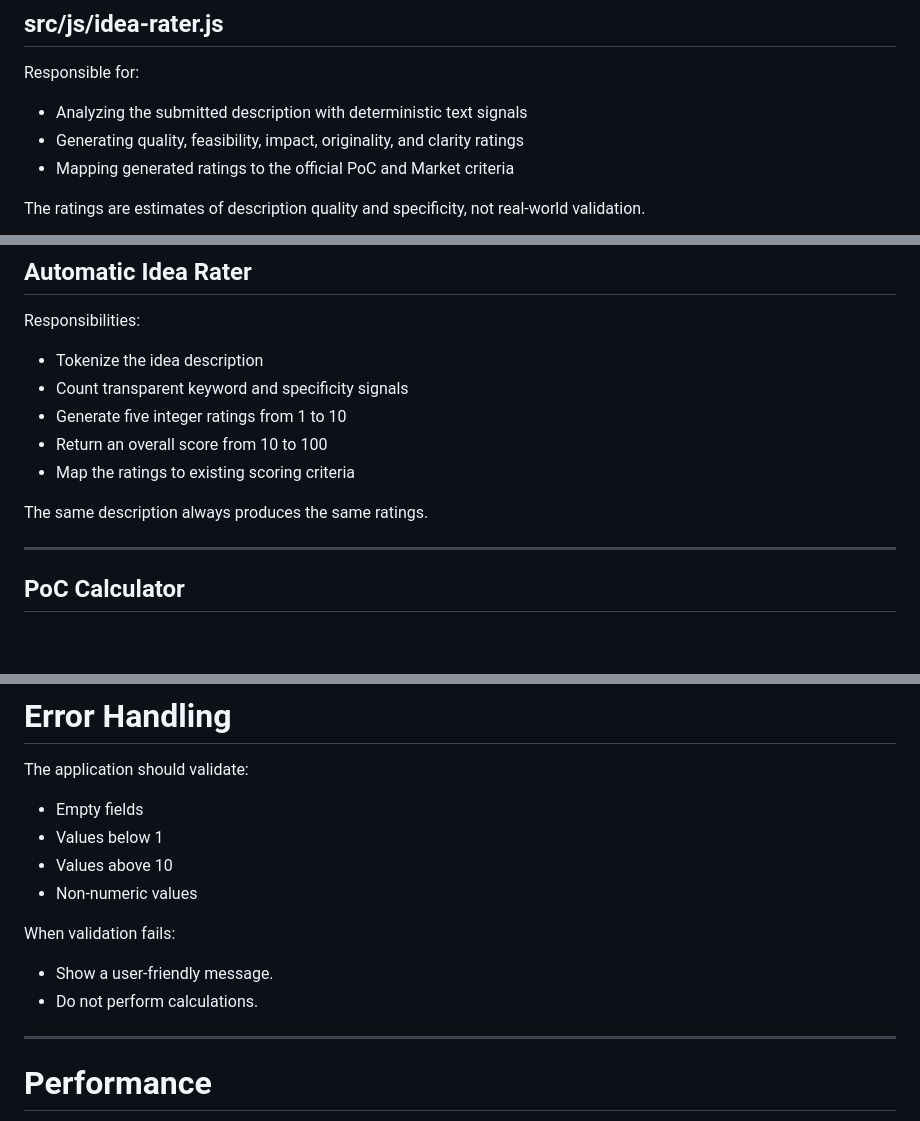
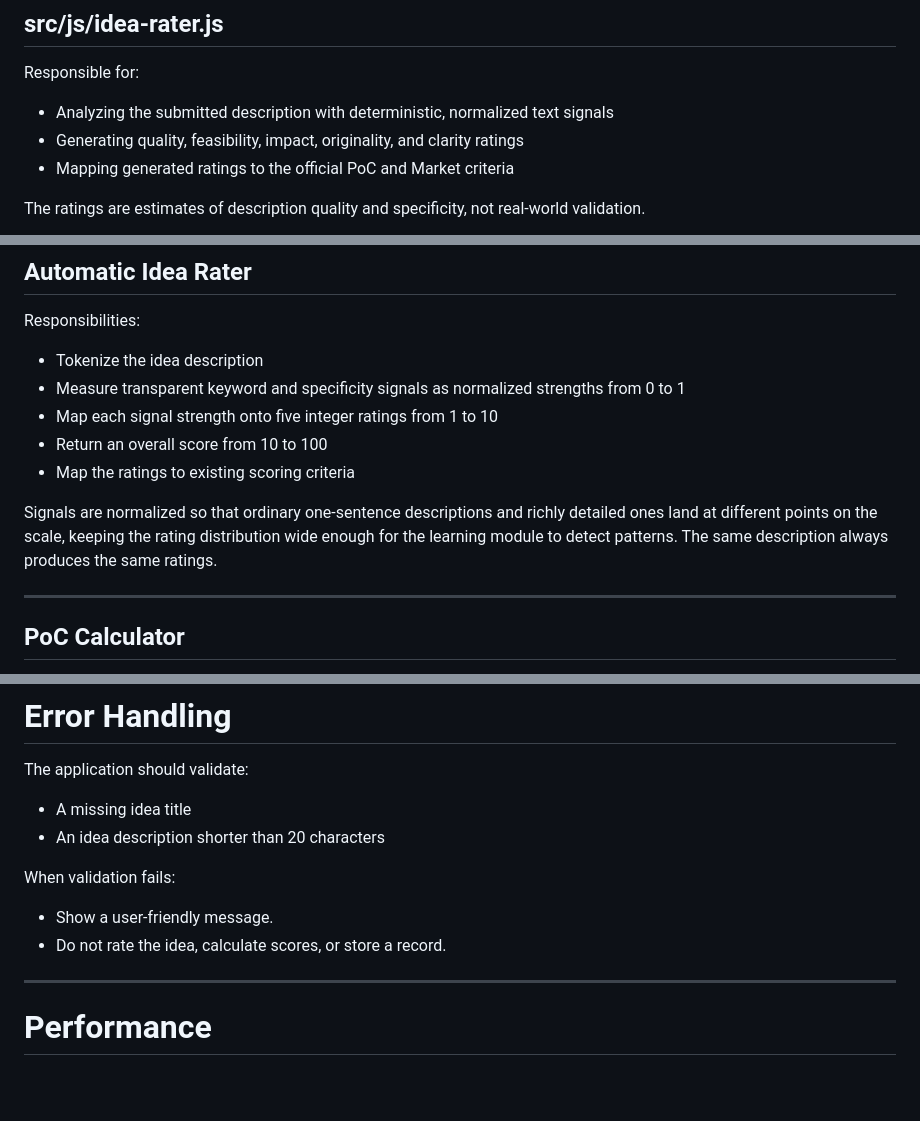
Before and after one commit to foqc/v-score-validator, a Markdown page: ARCHITECTURE.md, 3 parts joined by grey strips. GitHub-like rendering; blank space fills up the shorter version.

Commit message:
feat: fix idea rater and self learning

```diff
--- a/ARCHITECTURE.md
+++ b/ARCHITECTURE.md
@@ -157,7 +157,7 @@ Contains the evaluation workflow and UI logic.
 
 Responsible for:
 
-* Analyzing the submitted description with deterministic text signals
+* Analyzing the submitted description with deterministic, normalized text signals
 * Generating quality, feasibility, impact, originality, and clarity ratings
 * Mapping generated ratings to the official PoC and Market criteria
 
@@ -210,12 +210,12 @@ Responsibilities:
 Responsibilities:
 
 * Tokenize the idea description
-* Count transparent keyword and specificity signals
-* Generate five integer ratings from 1 to 10
+* Measure transparent keyword and specificity signals as normalized strengths from 0 to 1
+* Map each signal strength onto five integer ratings from 1 to 10
 * Return an overall score from 10 to 100
 * Map the ratings to existing scoring criteria
 
-The same description always produces the same ratings.
+Signals are normalized so that ordinary one-sentence descriptions and richly detailed ones land at different points on the scale, keeping the rating distribution wide enough for the learning module to detect patterns. The same description always produces the same ratings.
 
 ---
 
@@ -363,15 +363,13 @@ The implementation should follow these principles:
 
 The application should validate:
 
-* Empty fields
-* Values below 1
-* Values above 10
-* Non-numeric values
+* A missing idea title
+* An idea description shorter than 20 characters
 
 When validation fails:
 
 * Show a user-friendly message.
-* Do not perform calculations.
+* Do not rate the idea, calculate scores, or store a record.
 
 ---
 
```
Also changed, not shown: other parts of ARCHITECTURE.md (+1 -1 lines).
